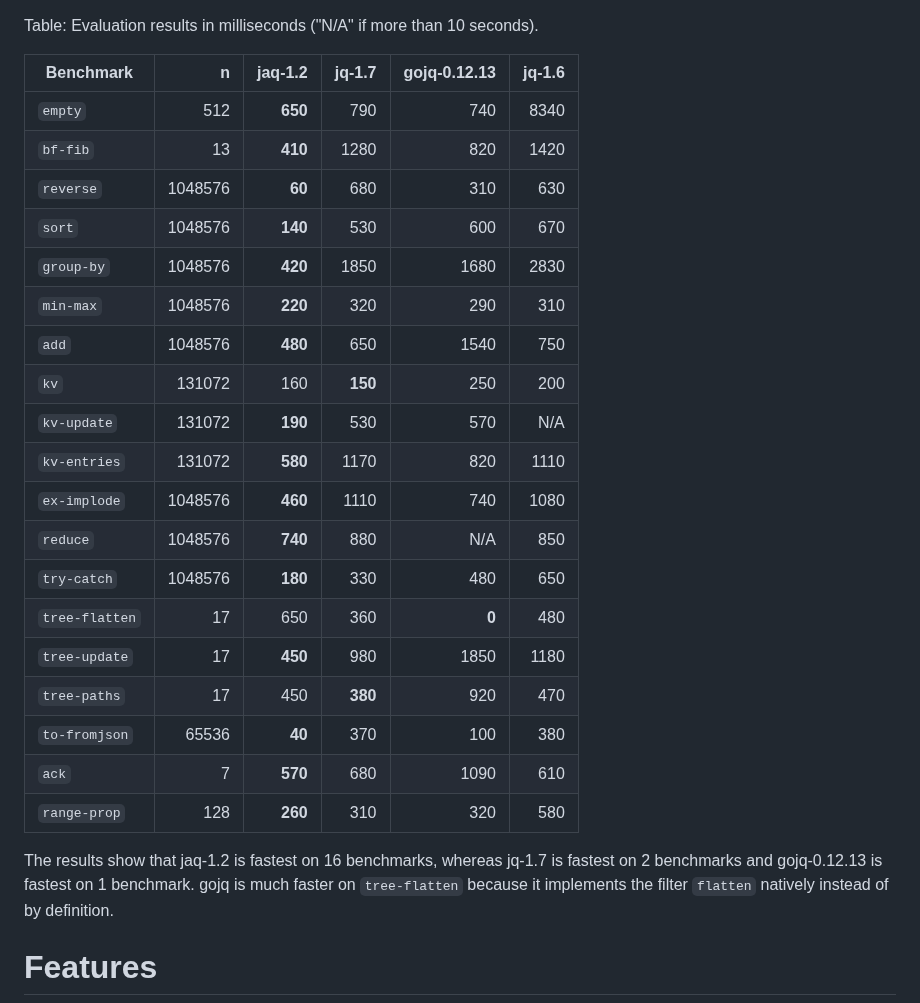
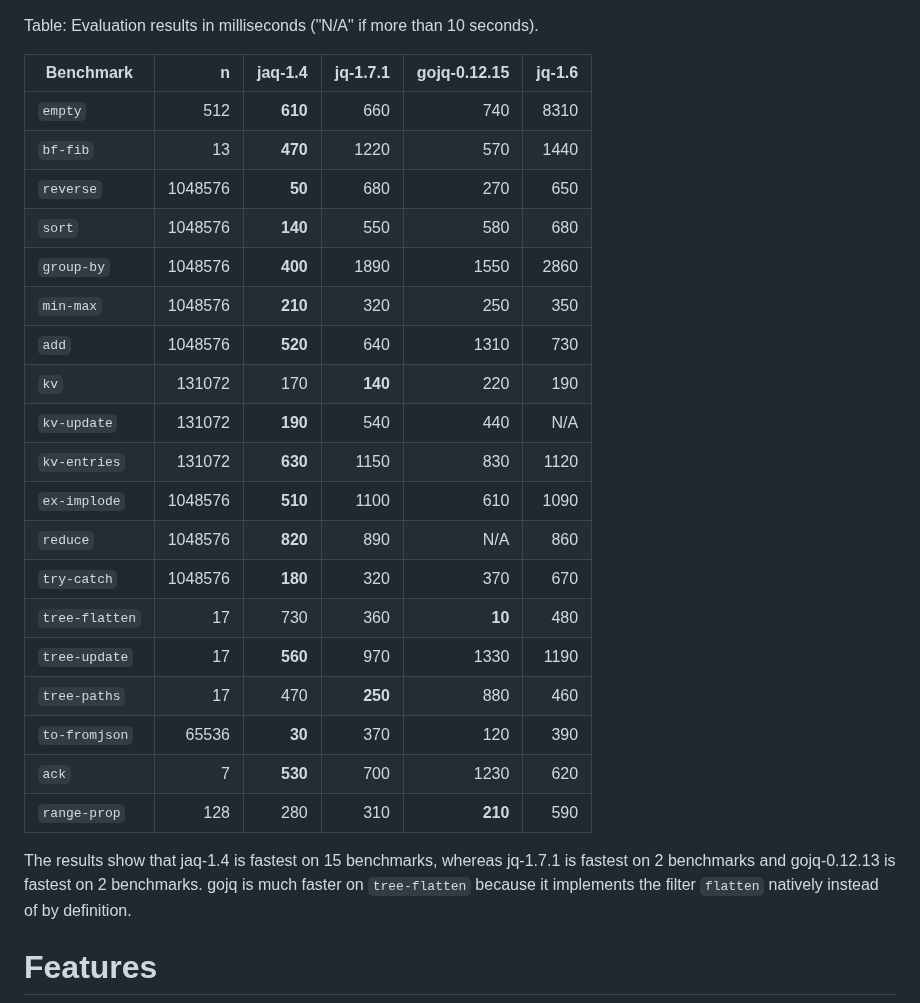
Before and after one commit to 01mf02/jaq, a Markdown page: README.md, the part around the change. Drawn GitHub-style.

Commit message:
Update benchmarks.

```diff
--- a/README.md
+++ b/README.md
@@ -167,32 +167,32 @@ Finally, I concatenated the table header with the output and piped it through `p
 
 Table: Evaluation results in milliseconds ("N/A" if more than 10 seconds).
 
-| Benchmark      |       n | jaq-1.2 |  jq-1.7 | gojq-0.12.13 | jq-1.6 |
-| -------------- | ------: | ------: | ------: | -----------: | -----: |
-| `empty`        |     512 | **650** |     790 |          740 |   8340 |
-| `bf-fib`       |      13 | **410** |    1280 |          820 |   1420 |
-| `reverse`      | 1048576 |  **60** |     680 |          310 |    630 |
-| `sort`         | 1048576 | **140** |     530 |          600 |    670 |
-| `group-by`     | 1048576 | **420** |    1850 |         1680 |   2830 |
-| `min-max`      | 1048576 | **220** |     320 |          290 |    310 |
-| `add`          | 1048576 | **480** |     650 |         1540 |    750 |
-| `kv`           |  131072 |     160 | **150** |          250 |    200 |
-| `kv-update`    |  131072 | **190** |     530 |          570 |    N/A |
-| `kv-entries`   |  131072 | **580** |    1170 |          820 |   1110 |
-| `ex-implode`   | 1048576 | **460** |    1110 |          740 |   1080 |
-| `reduce`       | 1048576 | **740** |     880 |          N/A |    850 |
-| `try-catch`    | 1048576 | **180** |     330 |          480 |    650 |
-| `tree-flatten` |      17 |     650 |     360 |        **0** |    480 |
-| `tree-update`  |      17 | **450** |     980 |         1850 |   1180 |
-| `tree-paths`   |      17 |     450 | **380** |          920 |    470 |
-| `to-fromjson`  |   65536 |  **40** |     370 |          100 |    380 |
-| `ack`          |       7 | **570** |     680 |         1090 |    610 |
-| `range-prop`   |     128 | **260** |     310 |          320 |    580 |
+| Benchmark      |       n | jaq-1.4 | jq-1.7.1 | gojq-0.12.15 | jq-1.6 |
+| -------------- | ------: | ------: | -------: | -----------: | -----: |
+| `empty`        |     512 | **610** |      660 |          740 |   8310 |
+| `bf-fib`       |      13 | **470** |     1220 |          570 |   1440 |
+| `reverse`      | 1048576 |  **50** |      680 |          270 |    650 |
+| `sort`         | 1048576 | **140** |      550 |          580 |    680 |
+| `group-by`     | 1048576 | **400** |     1890 |         1550 |   2860 |
+| `min-max`      | 1048576 | **210** |      320 |          250 |    350 |
+| `add`          | 1048576 | **520** |      640 |         1310 |    730 |
+| `kv`           |  131072 |     170 |  **140** |          220 |    190 |
+| `kv-update`    |  131072 | **190** |      540 |          440 |    N/A |
+| `kv-entries`   |  131072 | **630** |     1150 |          830 |   1120 |
+| `ex-implode`   | 1048576 | **510** |     1100 |          610 |   1090 |
+| `reduce`       | 1048576 | **820** |      890 |          N/A |    860 |
+| `try-catch`    | 1048576 | **180** |      320 |          370 |    670 |
+| `tree-flatten` |      17 |     730 |      360 |       **10** |    480 |
+| `tree-update`  |      17 | **560** |      970 |         1330 |   1190 |
+| `tree-paths`   |      17 |     470 |  **250** |          880 |    460 |
+| `to-fromjson`  |   65536 |  **30** |      370 |          120 |    390 |
+| `ack`          |       7 | **530** |      700 |         1230 |    620 |
+| `range-prop`   |     128 |     280 |      310 |      **210** |    590 |
 
 The results show that
-jaq-1.2 is fastest on 16 benchmarks, whereas
-jq-1.7 is fastest on 2 benchmarks and
-gojq-0.12.13 is fastest on 1 benchmark.
+jaq-1.4 is fastest on 15 benchmarks, whereas
+jq-1.7.1 is fastest on 2 benchmarks and
+gojq-0.12.13 is fastest on 2 benchmarks.
 gojq is much faster on `tree-flatten` because it implements the filter `flatten` natively instead of by definition.
 
 [gojq]: https://github.com/itchyny/gojq
```
